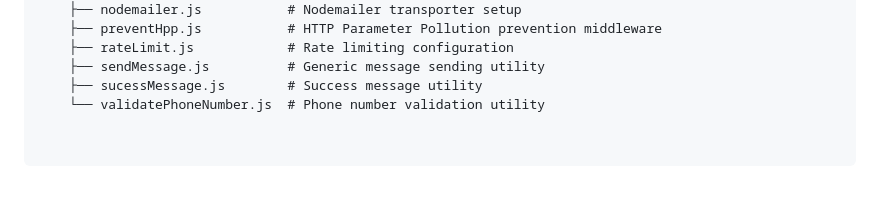
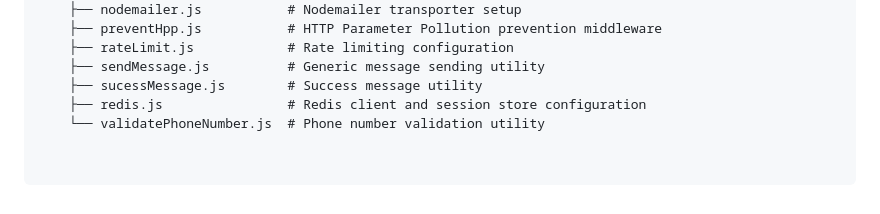
Before and after one commit to Ishwor-stha/modified-travel-and-tour, a Markdown page: readme.md, the part around the change. Rendered like a GitHub page.

```diff
--- a/readme.md
+++ b/readme.md
@@ -186,4 +186,5 @@ The API follows a RESTful design. All endpoints are prefixed with `/api/`.
     ├── rateLimit.js            # Rate limiting configuration
     ├── sendMessage.js          # Generic message sending utility
     ├── sucessMessage.js        # Success message utility
+    ├── redis.js                # Redis client and session store configuration
     └── validatePhoneNumber.js  # Phone number validation utility
```
